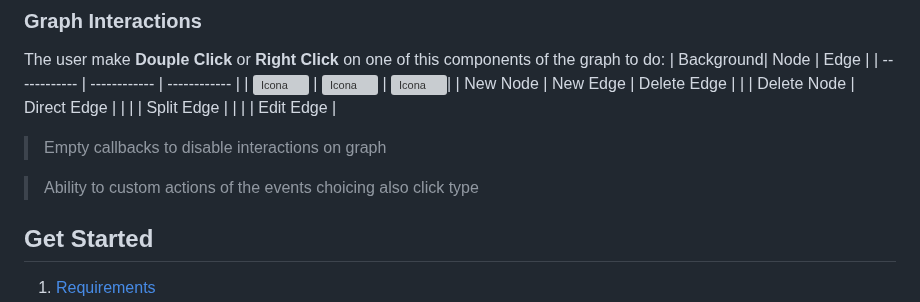
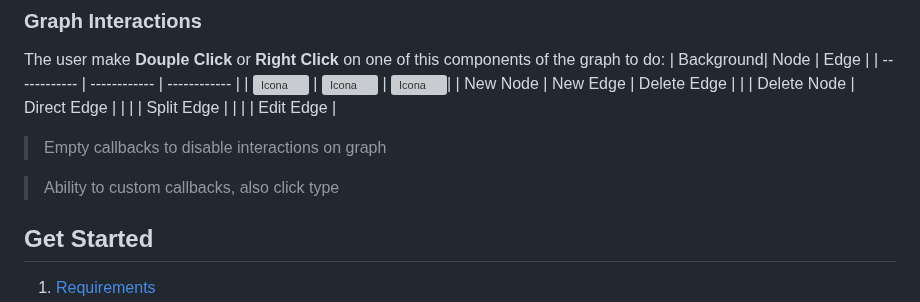
Before and after one commit to vittorioPiotti/PathGraph-JavaFX, a Markdown page: README.md, the part around the change. GitHub-like rendering; grey boxes are pictures that could not be loaded.

```diff
--- a/README.md
+++ b/README.md
@@ -115,7 +115,7 @@ The user make **Douple Click** or **Right Click** on one of this components of t
 
 > Empty callbacks to disable interactions on graph
 
-> Ability to custom actions of the events choicing also click type
+> Ability to custom callbacks, also click type
 
 
 
```
